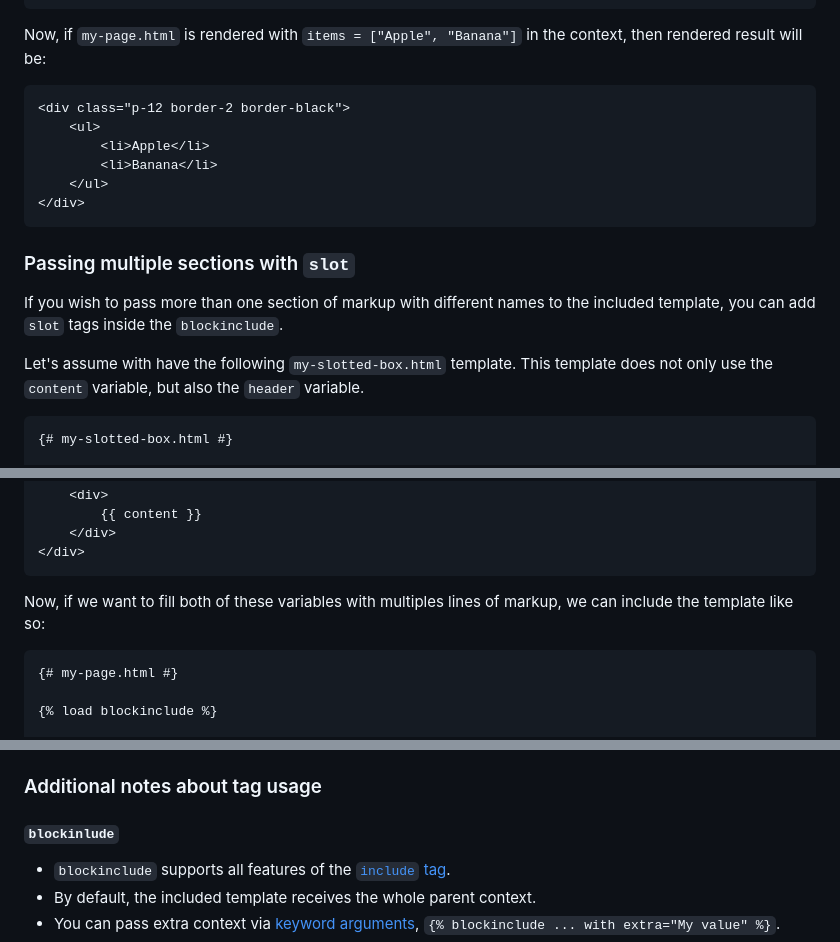
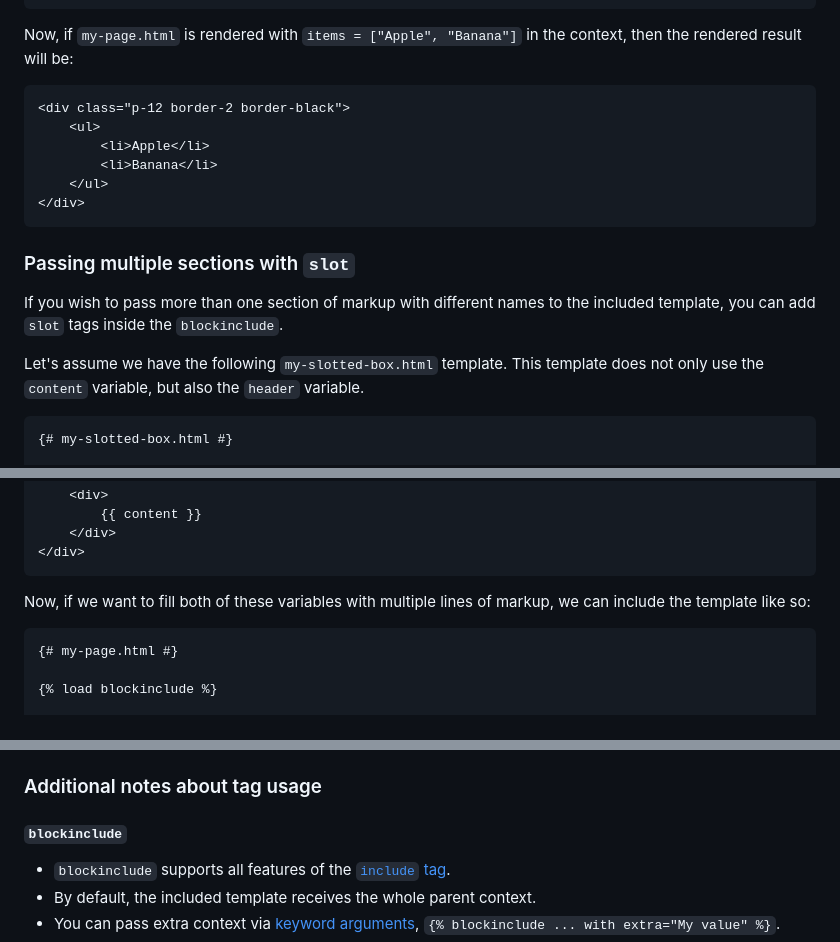
Before and after one commit to tbrlpld/django-blockinclude, a Markdown page: README.md, 3 parts joined by grey strips. GitHub-like rendering.

Commit message:
Fix typos
Co-authored-by: Copilot <175728472+Copilot@users.noreply.github.com>

````diff
--- a/README.md
+++ b/README.md
@@ -92,7 +92,7 @@ Let's change `my-page.html` to the following:
 {% endblockinclude %}
 ```
 
-Now, if `my-page.html` is rendered with `items = ["Apple", "Banana"]` in the context, then rendered result will be:
+Now, if `my-page.html` is rendered with `items = ["Apple", "Banana"]` in the context, then the rendered result will be:
 
 ```html
 <div class="p-12 border-2 border-black">
@@ -107,7 +107,7 @@ Now, if `my-page.html` is rendered with `items = ["Apple", "Banana"]` in the con
 
 If you wish to pass more than one section of markup with different names to the included template, you can add `slot` tags inside the `blockinclude`.
 
-Let's assume with have the following `my-slotted-box.html` template.
+Let's assume we have the following `my-slotted-box.html` template.
 This template does not only use the `content` variable, but also the `header` variable.
 
 ```django
@@ -126,7 +126,7 @@ This template does not only use the `content` variable, but also the `header` va
 </div>
 ```
 
-Now, if we want to fill both of these variables with multiples lines of markup, we can include the template like so:
+Now, if we want to fill both of these variables with multiple lines of markup, we can include the template like so:
 
 ```django
 {# my-page.html #}
@@ -203,7 +203,7 @@ Template logic in a `slot` is executed with the context of the parent template,
 
 ### Additional notes about tag usage
 
-#### `blockinlude`
+#### `blockinclude`
 
 * `blockinclude` supports all features of the [`include` tag](https://docs.djangoproject.com/en/stable/ref/templates/builtins/#include).
 * By default, the included template receives the whole parent context.
````
